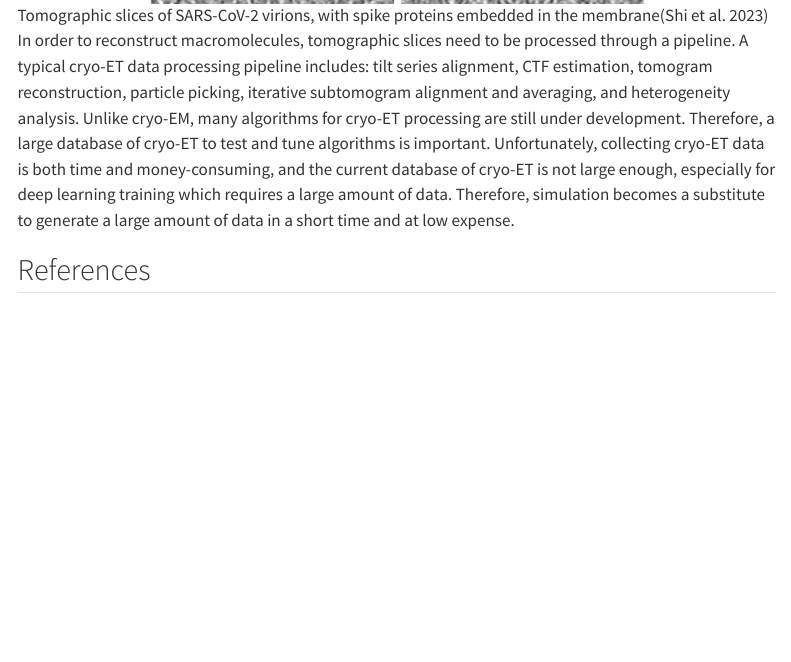
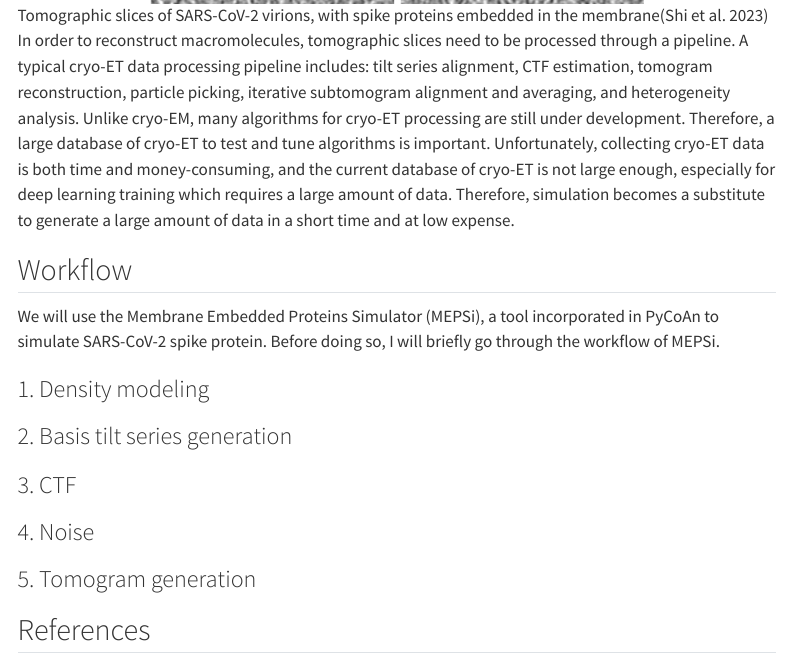
Before and after one commit to bioshape-analysis/blog, a Quarto document (posts/cryo_ET/demo.qmd): the page in a window 1100 px wide, from 920 px down. Rendered offline with R 4.5, knitr and Pandoc in place of Quarto, with nearby package versions; menus at the side of the page are left out.

Commit message:
add workflow structure

```diff
--- a/posts/cryo_ET/demo.qmd
+++ b/posts/cryo_ET/demo.qmd
@@ -15,4 +15,12 @@ The main advantage of cryo-ET is that it allows the cells and macromolecules to
 
 In order to reconstruct macromolecules, tomographic slices need to be processed through a pipeline. A typical cryo-ET data processing pipeline includes: tilt series alignment, CTF estimation, tomogram reconstruction, particle picking, iterative subtomogram alignment and averaging, and heterogeneity analysis. Unlike cryo-EM, many algorithms for cryo-ET processing are still under development. Therefore, a large database of cryo-ET to test and tune algorithms is important. Unfortunately, collecting cryo-ET data is both time and money-consuming, and the current database of cryo-ET is not large enough, especially for deep learning training which requires a large amount of data. Therefore, simulation becomes a substitute to generate a large amount of data in a short time and at low expense.
 
+## Workflow
+We will use the Membrane Embedded Proteins Simulator (MEPSi), a tool incorporated in PyCoAn to simulate SARS-CoV-2 spike protein. Before doing so, I will briefly go through the workflow of MEPSi.
+
+### 1. Density modeling
+### 2. Basis tilt series generation
+### 3. CTF
+### 4. Noise
+### 5. Tomogram generation
 ## References
```
